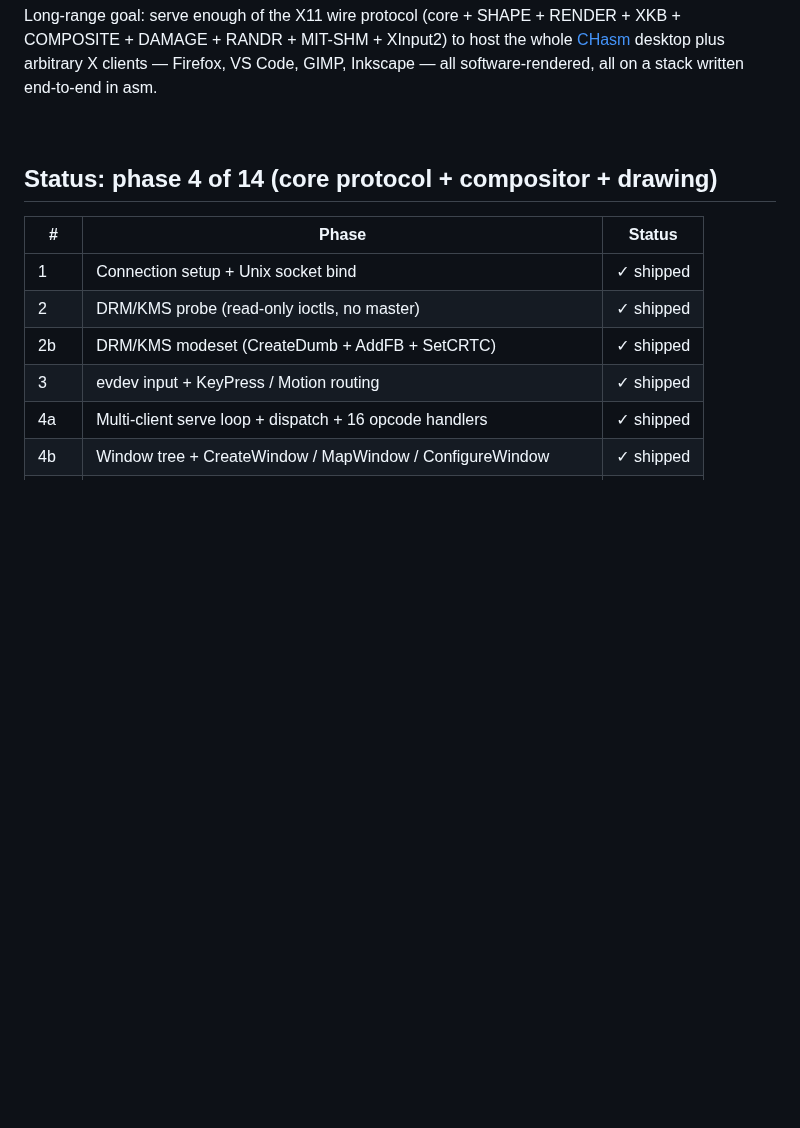
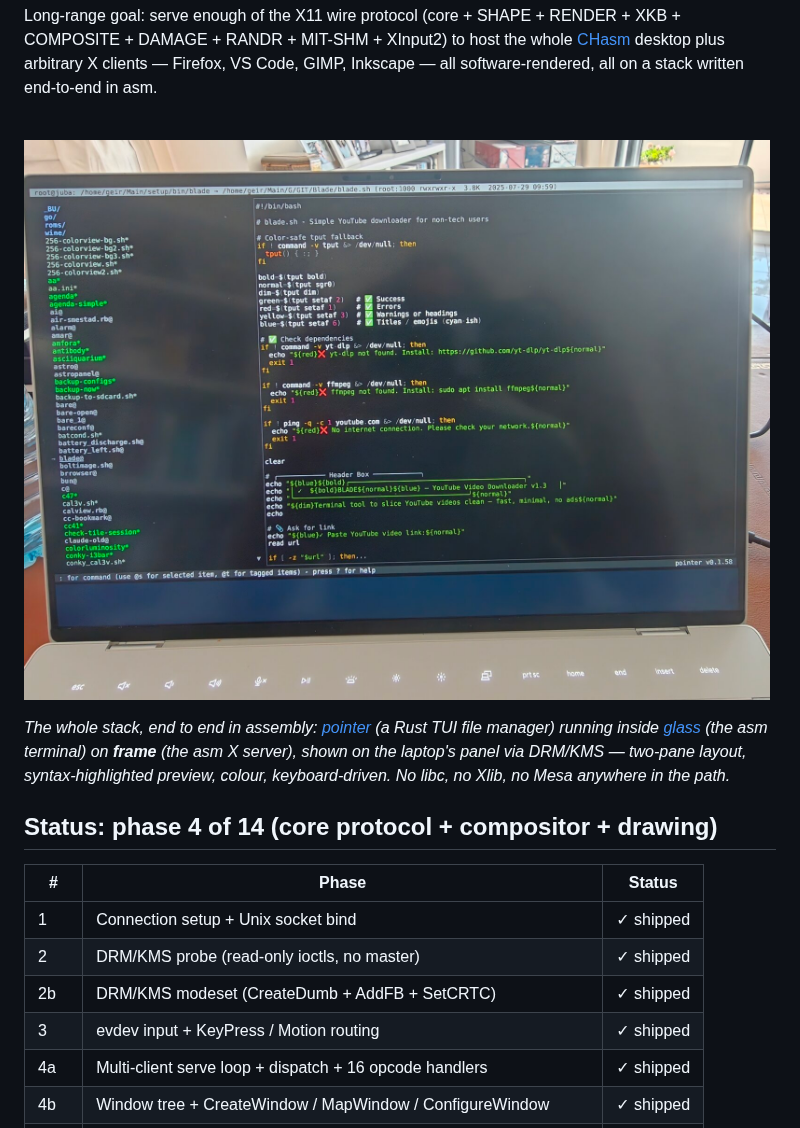
Before and after one commit to isene/frame, a Markdown page: README.md, the part around the change. Rendered like a GitHub page; pictures changed too: img/pointer-on-frame.jpg (added); blank space fills up the shorter version.

Commit message:
README: headline screenshot — pointer running in glass on frame
A real Rust TUI file manager (pointer) running inside the asm terminal
(glass) on the asm X server (frame), on the physical panel via DRM/KMS:
two-pane layout, syntax-highlighted file preview, full colour,
keyboard-driven. Proof frame runs real applications, not just demos.

Co-Authored-By: Claude <noreply@anthropic.com>

```diff
--- a/README.md
+++ b/README.md
@@ -21,6 +21,14 @@ arbitrary X clients — Firefox, VS Code, GIMP, Inkscape — all
 software-rendered, all on a stack written end-to-end in asm.
 
 <br clear="left"/>
+
+![pointer (the Fe2O3 file manager) running in glass on frame](img/pointer-on-frame.jpg)
+
+*The whole stack, end to end in assembly: [pointer](https://github.com/isene/pointer)
+(a Rust TUI file manager) running inside [glass](https://github.com/isene/glass)
+(the asm terminal) on **frame** (the asm X server), shown on the laptop's
+panel via DRM/KMS — two-pane layout, syntax-highlighted preview, colour,
+keyboard-driven. No libc, no Xlib, no Mesa anywhere in the path.*
 
 ## Status: phase 4 of 14 (core protocol + compositor + drawing)
 
```
